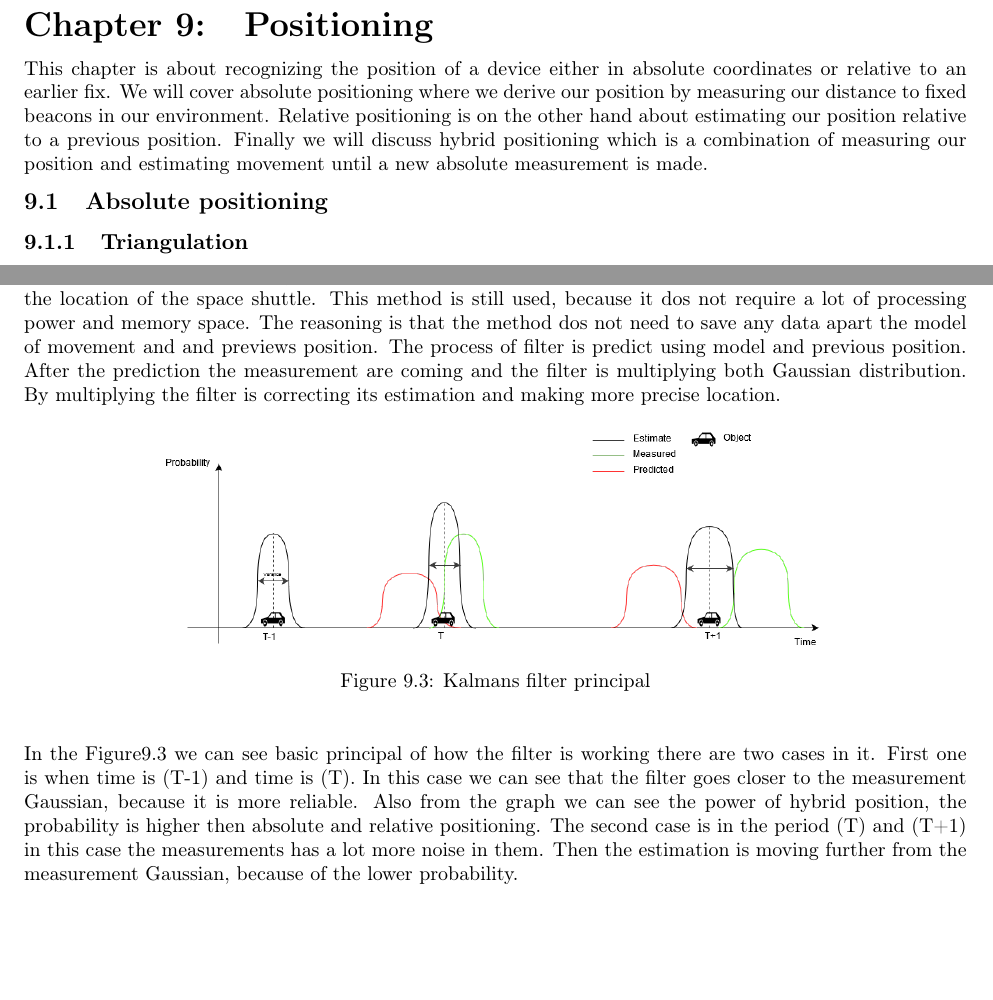
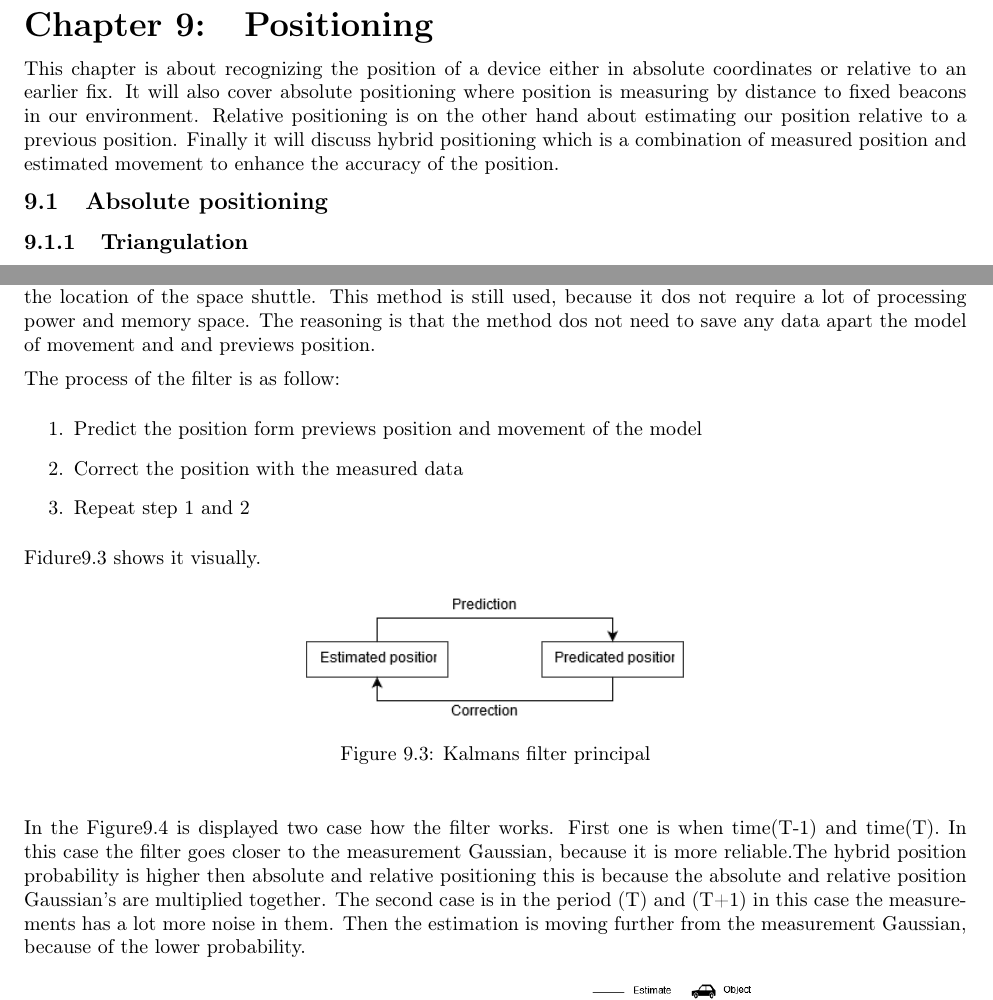
Before and after one commit to entvex/Distributed-and-Pervasive-Systems, a LaTeX book (report.tex, which reads positioning/positioning.tex, positioning/positioning/hybrid.tex): two parts of pages 26 and 28 of 31, joined at a grey line, cut so that both start at the same text, the shorter picture padded with empty space. Compiled offline with pdfLaTeX.

Commit message:
Auto stash before merge of "master" and "origin/master"
Hybrid position fix

```diff
--- a/positioning/positioning.tex
+++ b/positioning/positioning.tex
@@ -1,6 +1,6 @@
 \chapter{Positioning} \label{ch:positioning}
 
-This chapter is about recognizing the position of a device either in absolute coordinates or relative to an earlier fix. We will cover absolute positioning where we derive our position by measuring our distance to fixed beacons in our environment. Relative positioning is on the other hand about estimating our position relative to a previous position. Finally we will discuss hybrid positioning which is a combination of measuring our position and estimating movement until a new absolute measurement is made.
+This chapter is about recognizing the position of a device either in absolute coordinates or relative to an earlier fix. It will also cover absolute positioning where position is measuring by distance to fixed beacons in our environment. Relative positioning is on the other hand about estimating our position relative to a previous position. Finally it will discuss hybrid positioning which is a combination of measured position and estimated movement to enhance the accuracy of the position.
 
 \input{positioning/positioning/absolute}
 \input{positioning/positioning/relative}
--- a/positioning/positioning/hybrid.tex
+++ b/positioning/positioning/hybrid.tex
@@ -5,13 +5,29 @@ The absolute positioning method is quit accurate but still it suffers from noise
 
 \subsection{Kalman filter}
 
-The Kalman filter was made by Rudolf E. Kalman. It was developed for Apollo mission to the moon, to track the location of the space shuttle. This method is still used, because it dos not require a lot of processing power and memory space. The reasoning is that the method dos not need to save any data apart the model of movement and and previews position. The process of filter is predict using model and previous position. After the prediction the measurement are coming and the filter is multiplying both Gaussian distribution. By multiplying the filter is correcting its estimation and making more precise location.
+The Kalman filter was made by Rudolf E. Kalman. It was developed for Apollo mission to the moon, to track the location of the space shuttle. This method is still used, because it dos not require a lot of processing power and memory space. The reasoning is that the method dos not need to save any data apart the model of movement and and previews position.
 
-	\begin{figure}[H]
+The process of the filter is as follow:
+\begin{enumerate}
+	\item Predict the position form previews position and movement of the model
+	\item Correct the position with the measured data
+	\item Repeat step 1 and 2
+\end{enumerate}
+
+Fidure\ref{fig:KalmanfilterRotation} shows it visually.
+
+\begin{figure}[H]
+	\centering
+	\includegraphics[width=0.4\linewidth]{positioning/positioning/KalmanFilterProcess}
+	\caption{Kalmans filter principal}
+	\label{fig:KalmanfilterRotation}
+\end{figure}
+
+In the Figure\ref{fig:Kalmanfilter} is displayed two case how the filter works. First one is when time(T-1) and time(T). In this case the filter goes closer to the measurement Gaussian, because it is more reliable.The hybrid position probability is higher then absolute and relative positioning this is because the absolute and relative position Gaussian's are multiplied together. The second case is in the period (T) and (T+1) in this case the measurements has a lot more noise in them. Then the estimation is moving further from the measurement Gaussian, because of the lower probability.
+
+\begin{figure}[H]
 	\centering
 	\includegraphics[width=0.7\linewidth]{positioning/positioning/DiagramKalman}
-	\caption{Kalmans filter principal}
+	\caption{Kalmans filter example}
 	\label{fig:Kalmanfilter}
-	\end{figure}
-
-In the Figure\ref{fig:Kalmanfilter} we can see basic principal of how the filter is working there are two cases in it. First one is when time is (T-1) and time is (T). In this case we can see that the filter goes closer to the measurement Gaussian, because it is more reliable. Also from the graph we can see the power of hybrid position, the probability is higher then absolute and relative positioning. The second case is in the period (T) and (T+1) in this case the measurements has a lot more noise in them. Then the estimation is moving further from the measurement Gaussian, because of the lower probability.
+\end{figure}
```
Also changed, not shown: positioning/positioning/KalmanFilterProcess.png (added).
